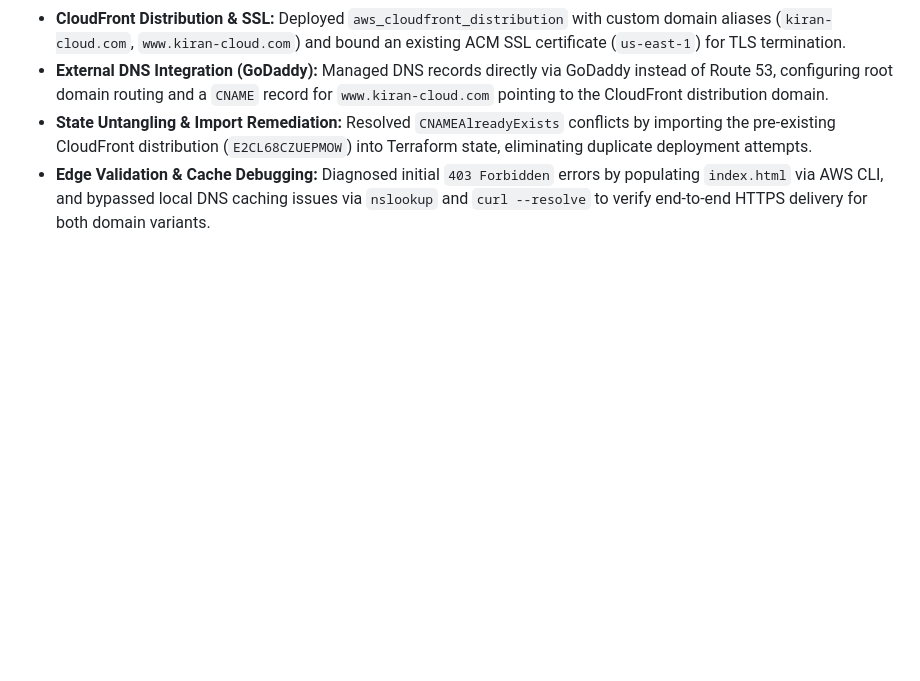
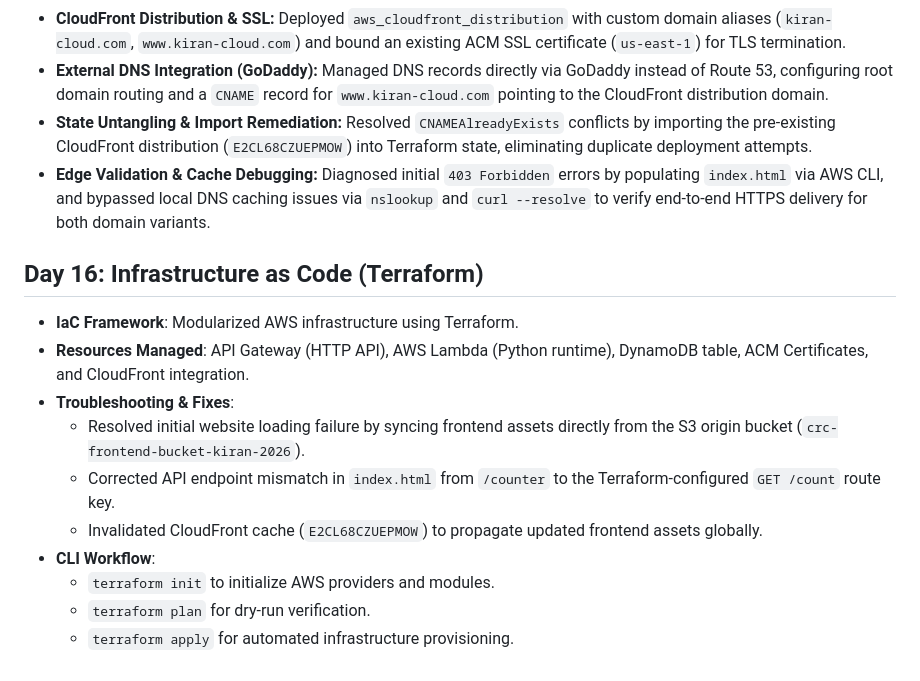
Before and after one commit to Kiran-Ja/cloud-resume-challenge, a Markdown page: README.md, the part around the change. Drawn GitHub-style; blank space fills up the shorter version.

Commit message:
Document Day 16 updates for Terraform infrastructure
Added detailed updates for Day 16 of the project, covering Infrastructure as Code (Terraform) implementation, resources managed, troubleshooting steps, and CLI workflow.

```diff
--- a/README.md
+++ b/README.md
@@ -122,3 +122,15 @@ graph TD
 * **External DNS Integration (GoDaddy):** Managed DNS records directly via GoDaddy instead of Route 53, configuring root domain routing and a `CNAME` record for `www.kiran-cloud.com` pointing to the CloudFront distribution domain.
 * **State Untangling & Import Remediation:** Resolved `CNAMEAlreadyExists` conflicts by importing the pre-existing CloudFront distribution (`E2CL68CZUEPMOW`) into Terraform state, eliminating duplicate deployment attempts.
 * **Edge Validation & Cache Debugging:** Diagnosed initial `403 Forbidden` errors by populating `index.html` via AWS CLI, and bypassed local DNS caching issues via `nslookup` and `curl --resolve` to verify end-to-end HTTPS delivery for both domain variants.
+
+## Day 16: Infrastructure as Code (Terraform)
+- **IaC Framework**: Modularized AWS infrastructure using Terraform.
+- **Resources Managed**: API Gateway (HTTP API), AWS Lambda (Python runtime), DynamoDB table, ACM Certificates, and CloudFront integration.
+- **Troubleshooting & Fixes**:
+  - Resolved initial website loading failure by syncing frontend assets directly from the S3 origin bucket (`crc-frontend-bucket-kiran-2026`).
+  - Corrected API endpoint mismatch in `index.html` from `/counter` to the Terraform-configured `GET /count` route key.
+  - Invalidated CloudFront cache (`E2CL68CZUEPMOW`) to propagate updated frontend assets globally.
+- **CLI Workflow**:
+  - `terraform init` to initialize AWS providers and modules.
+  - `terraform plan` for dry-run verification.
+  - `terraform apply` for automated infrastructure provisioning.
```
